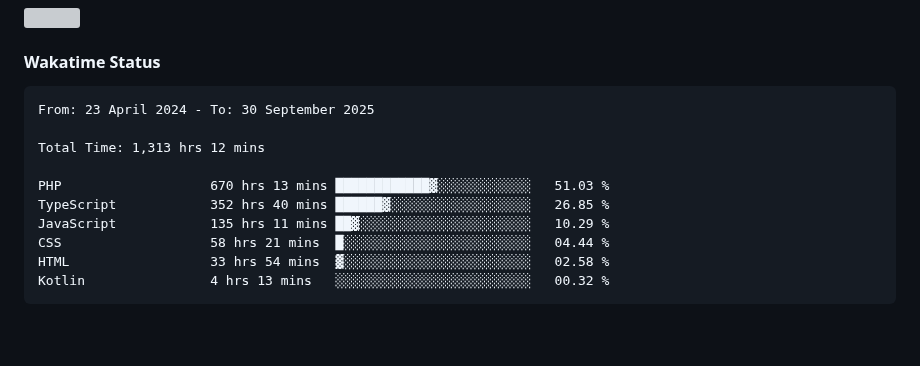
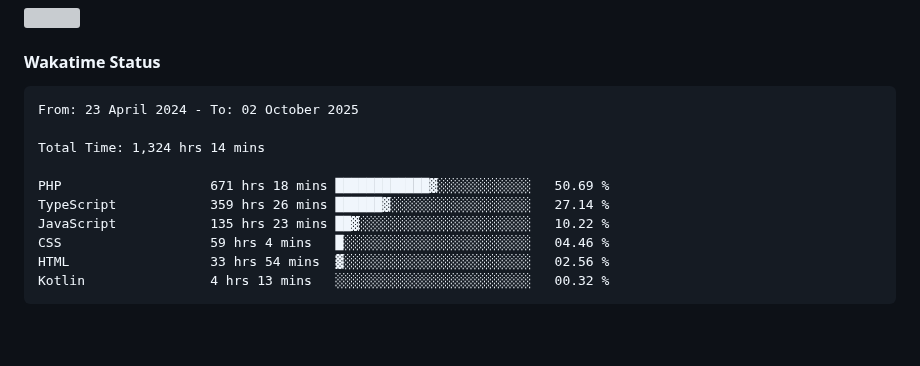
Before and after one commit to umLusca/umLusca, a Markdown page: README.md, the part around the change. GitHub-like rendering; grey boxes are pictures that could not be loaded.

Commit message:
Updated waka-readme graph with new metrics

````diff
--- a/README.md
+++ b/README.md
@@ -60,15 +60,15 @@
 <!--START_SECTION:waka-->
 
 ```txt
-From: 23 April 2024 - To: 30 September 2025
+From: 23 April 2024 - To: 02 October 2025
 
-Total Time: 1,313 hrs 12 mins
+Total Time: 1,324 hrs 14 mins
 
-PHP                   670 hrs 13 mins ████████████▓░░░░░░░░░░░░   51.03 %
-TypeScript            352 hrs 40 mins ██████▓░░░░░░░░░░░░░░░░░░   26.85 %
-JavaScript            135 hrs 11 mins ██▓░░░░░░░░░░░░░░░░░░░░░░   10.29 %
-CSS                   58 hrs 21 mins  █░░░░░░░░░░░░░░░░░░░░░░░░   04.44 %
-HTML                  33 hrs 54 mins  ▓░░░░░░░░░░░░░░░░░░░░░░░░   02.58 %
+PHP                   671 hrs 18 mins ████████████▓░░░░░░░░░░░░   50.69 %
+TypeScript            359 hrs 26 mins ██████▓░░░░░░░░░░░░░░░░░░   27.14 %
+JavaScript            135 hrs 23 mins ██▓░░░░░░░░░░░░░░░░░░░░░░   10.22 %
+CSS                   59 hrs 4 mins   █░░░░░░░░░░░░░░░░░░░░░░░░   04.46 %
+HTML                  33 hrs 54 mins  ▓░░░░░░░░░░░░░░░░░░░░░░░░   02.56 %
 Kotlin                4 hrs 13 mins   ░░░░░░░░░░░░░░░░░░░░░░░░░   00.32 %
 ```
 
````
